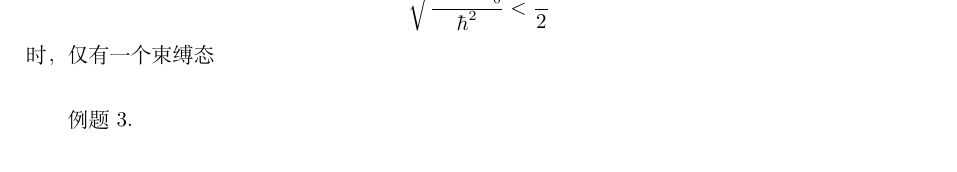
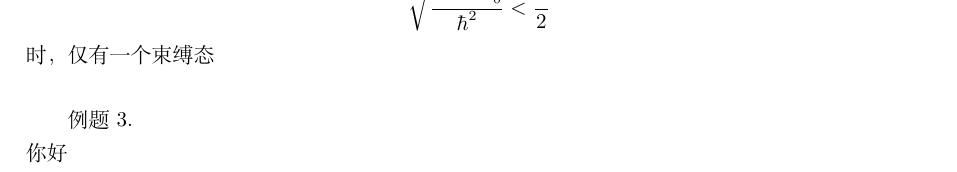
Before and after one commit to zhq20041130/STUDY, a LaTeX problem sheet (Exercises_of_QM.tex): part of page 5 of 5, cut so that both start at the same text. Compiled offline with XeLaTeX.

Commit message:
new file:   Exercises_of_QM.aux 	new file:   Exercises_of_QM.log 	modified:   Exercises_of_QM.pdf 	new file:   Exercises_of_QM.synctex.gz 	modified:   Exercises_of_QM.tex

```diff
--- a/Exercises_of_QM.tex
+++ b/Exercises_of_QM.tex
@@ -304,4 +304,5 @@ V(x)=
 
 
 例题3.\\
+你好
 \end{document}
```
Also changed, not shown: Exercises_of_QM.pdf, 3 other files.
